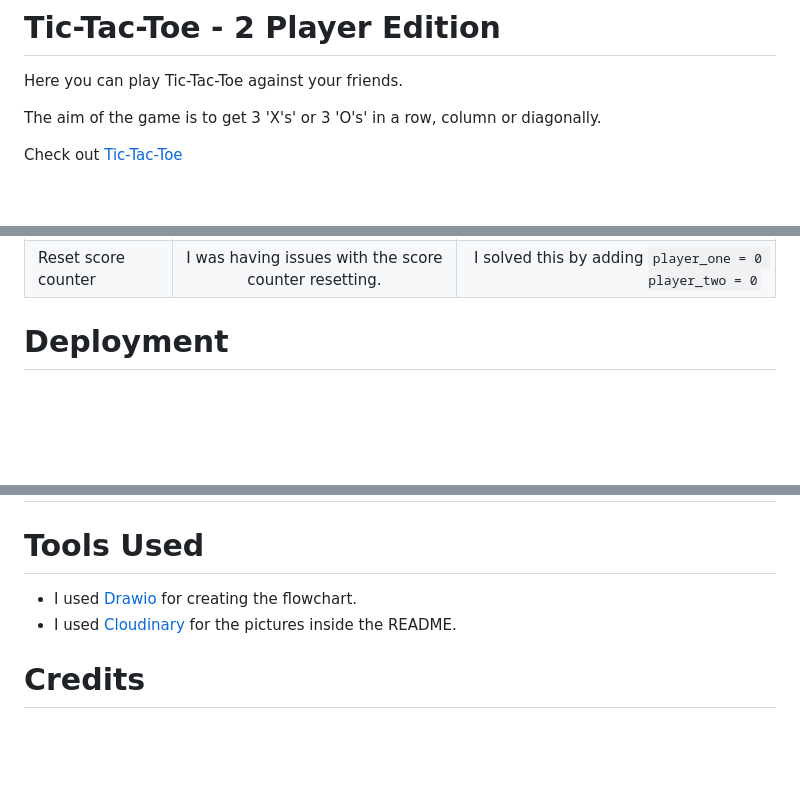
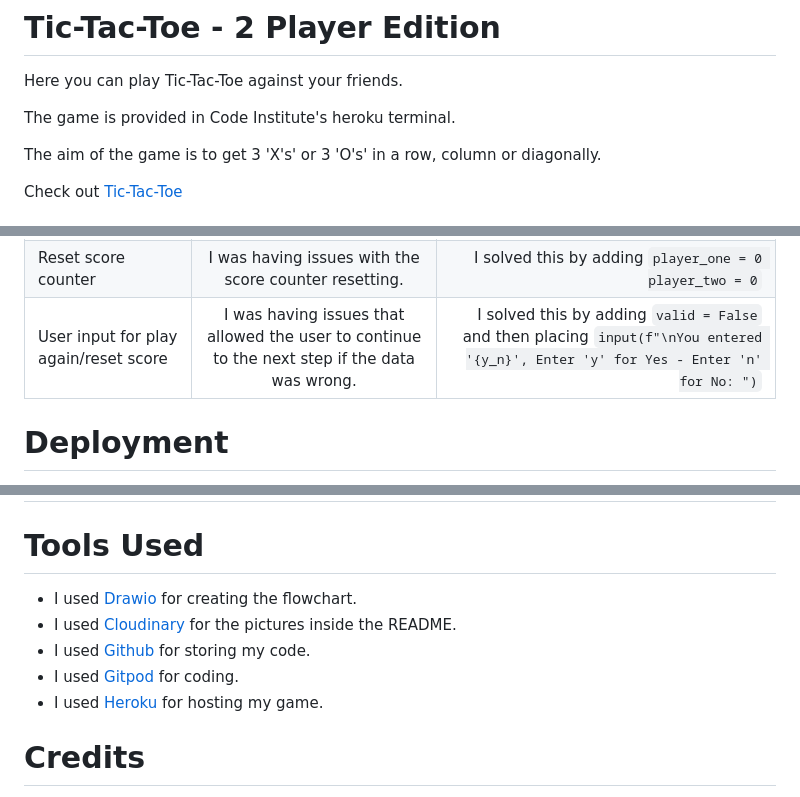
Before and after one commit to CliveC99/project-3-tic-tac-toe, a Markdown page: README.md, 3 parts joined by grey strips. GitHub-like rendering; blank space fills up the shorter version.

Commit message:
Tidy up README

```diff
--- a/README.md
+++ b/README.md
@@ -1,5 +1,7 @@
 # Tic-Tac-Toe - 2 Player Edition
 Here you can play Tic-Tac-Toe against your friends.
+
+The game is provided in Code Institute's heroku terminal.
 
 The aim of the game is to get 3 'X's' or 3 'O's' in a row, column or diagonally.
 
@@ -103,6 +105,8 @@ Check out [Tic-Tac-Toe](https://tic-tac-toe-2-player.herokuapp.com/)
    | Index errors | I was having issues with index errors being one off. | I fixed this by adding `int(position) - 1` where needed. |
    | Score counter | I was having issues with the score counter adding for a win. |  I solved this by adding `player_one += 1` I got help from [Stack Overflow](https://stackoverflow.com/questions/26514438/python-how-to-keep-score-in-a-tic-tac-toe-game)|
    | Reset score counter | I was having issues with the score counter resetting. | I solved this by adding `player_one = 0 player_two = 0` |
+   | User input for play again/reset score | I was having issues that allowed the user to continue to the next step if the data was wrong. | I solved this by adding `valid = False` and then placing `input(f"\nYou entered '{y_n}', Enter 'y' for Yes - Enter 'n' for No: ")` |
+
 
    # Deployment
 
@@ -153,6 +157,9 @@ Check out [Tic-Tac-Toe](https://tic-tac-toe-2-player.herokuapp.com/)
   # **Tools Used**
   - I used [Drawio](https://app.diagrams.net/?src=about) for creating the flowchart.
   - I used [Cloudinary](https://cloudinary.com/ip/gr-sea-gg-brand-home-base?utm_source=google&utm_medium=search&utm_campaign=goog_selfserve_brand_wk22_replicate_core_branded_keyword&utm_term=1329&campaignid=17601148700&adgroupid=141182782954&keyword=cloudinary&device=c&matchtype=e&adposition=&gclid=Cj0KCQiA_P6dBhD1ARIsAAGI7HBiqtoSkOp8dv2sdvprV-d3z6NkMdyK0guRRH98shquMJ7QiCtVbJQaAnvIEALw_wcB) for the pictures inside the README.
+  - I used [Github](https://github.com/) for storing my code.
+  - I used [Gitpod](https://gitpod.io/workspaces) for coding.
+  - I used [Heroku](https://dashboard.heroku.com/apps) for hosting my game.
 
 
 
```
